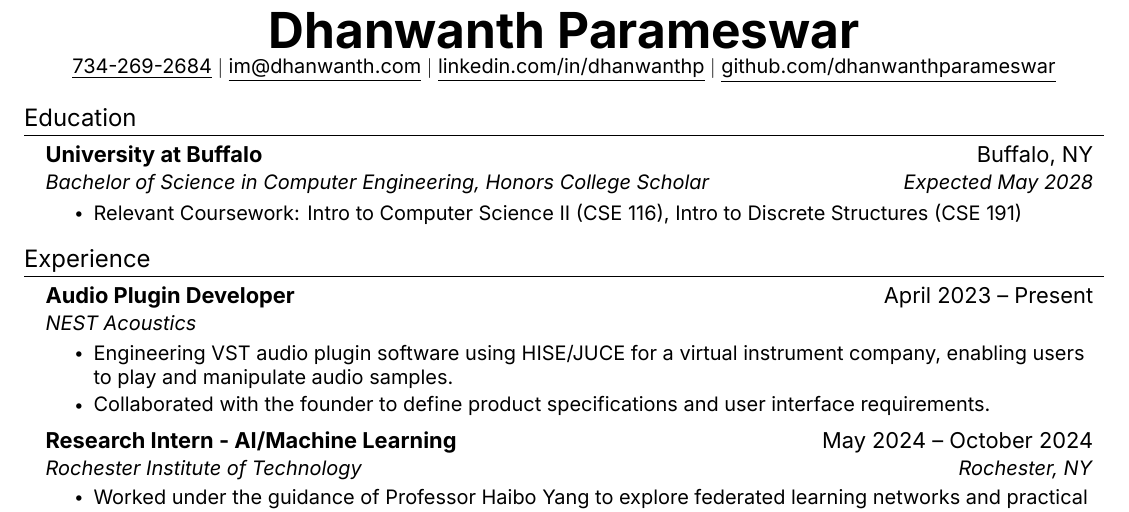
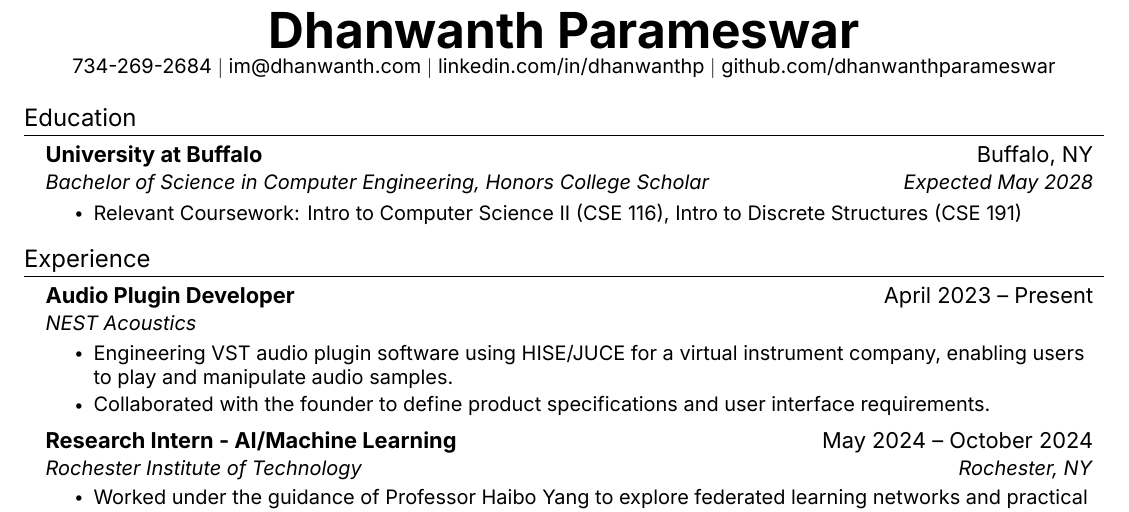
Before and after one commit to DhanwanthParameswar/Resume, a LaTeX CV (resume.tex): part of the page, cut so that both start at the same text. Compiled offline with XeLaTeX; a missing font is replaced by an installed copy or a similar font.

Commit message:
Updated hyperlink styling

```diff
--- a/resume.tex
+++ b/resume.tex
@@ -116,10 +116,10 @@
 
 %----------HEADING----------
 \begin{center}
-    \textbf{\Huge  Dhanwanth Parameswar} \\ \vspace{1pt}
-    \small \href{tel:+17342692684}{\underline{734-269-2684}} $|$ \href{mailto:im@dhanwanth.com}{\underline{im@dhanwanth.com}} $|$
-    \href{https://linkedin.com/in/dhanwanthp}{\underline{linkedin.com/in/dhanwanthp}} $|$
-    \href{https://github.com/DhanwanthParameswar}{\underline{github.com/dhanwanthparameswar}}
+  \textbf{\Huge  \href{https://dhanwanth.com}{Dhanwanth Parameswar}} \\ \vspace{1pt}
+    \small \href{tel:+17342692684}{734-269-2684} $|$ \href{mailto:im@dhanwanth.com}{im@dhanwanth.com} $|$
+    \href{https://linkedin.com/in/dhanwanthp}{linkedin.com/in/dhanwanthp} $|$
+    \href{https://github.com/DhanwanthParameswar}{github.com/dhanwanthparameswar}
 \end{center}
 
 
```
